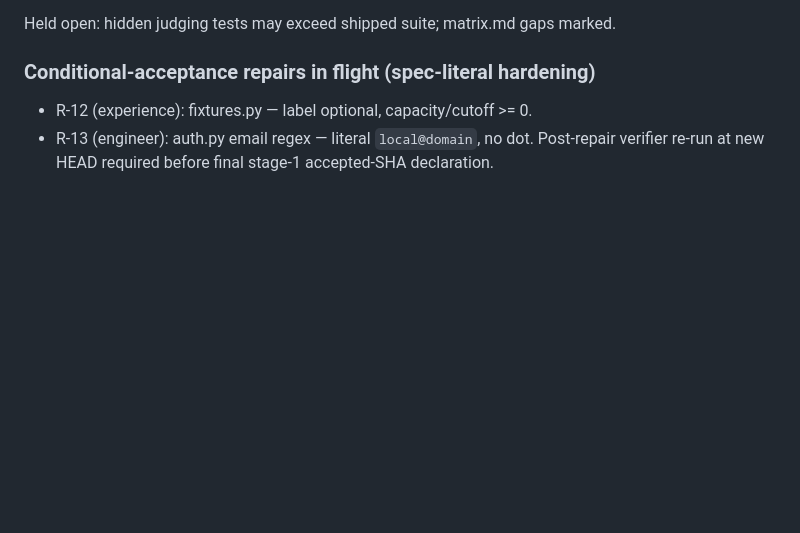
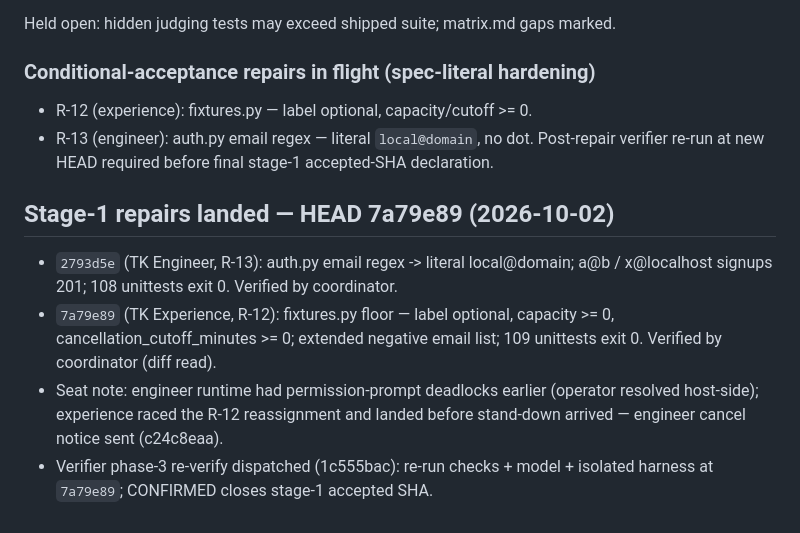
Before and after one commit to mukeshkbj/wed-dark-factory-tablekeeper, a Markdown page: docs/run-log.md, the part around the change. Rendered like a GitHub page; blank space fills up the shorter version.

Commit message:
Coordinator: repairs landed @7a79e89; engineer stand-down; verifier phase-3 re-verify dispatched

```diff
--- a/docs/run-log.md
+++ b/docs/run-log.md
@@ -44,3 +44,16 @@ Held open: hidden judging tests may exceed shipped suite; matrix.md gaps marked.
 - R-13 (engineer): auth.py email regex — literal `local@domain`, no dot.
 Post-repair verifier re-run at new HEAD required before final stage-1
 accepted-SHA declaration.
+
+## Stage-1 repairs landed — HEAD 7a79e89 (2026-10-02)
+
+- `2793d5e` (TK Engineer, R-13): auth.py email regex -> literal local@domain;
+  a@b / x@localhost signups 201; 108 unittests exit 0. Verified by coordinator.
+- `7a79e89` (TK Experience, R-12): fixtures.py floor — label optional,
+  capacity >= 0, cancellation_cutoff_minutes >= 0; extended negative email
+  list; 109 unittests exit 0. Verified by coordinator (diff read).
+- Seat note: engineer runtime had permission-prompt deadlocks earlier
+  (operator resolved host-side); experience raced the R-12 reassignment and
+  landed before stand-down arrived — engineer cancel notice sent (c24c8eaa).
+- Verifier phase-3 re-verify dispatched (1c555bac): re-run checks + model +
+  isolated harness at `7a79e89`; CONFIRMED closes stage-1 accepted SHA.
```
Also changed, not shown: docs/handoffs/s1-verifier-phase3.md (added, +11 -0 lines).
